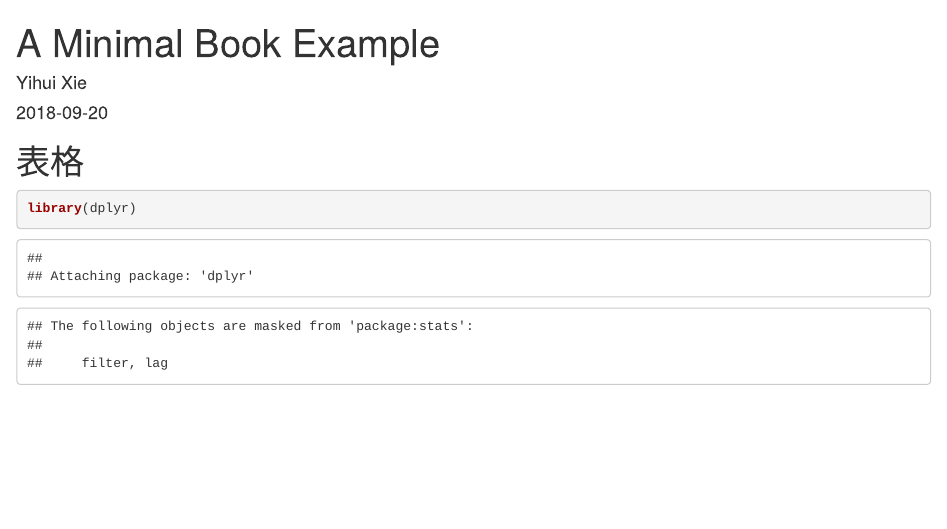
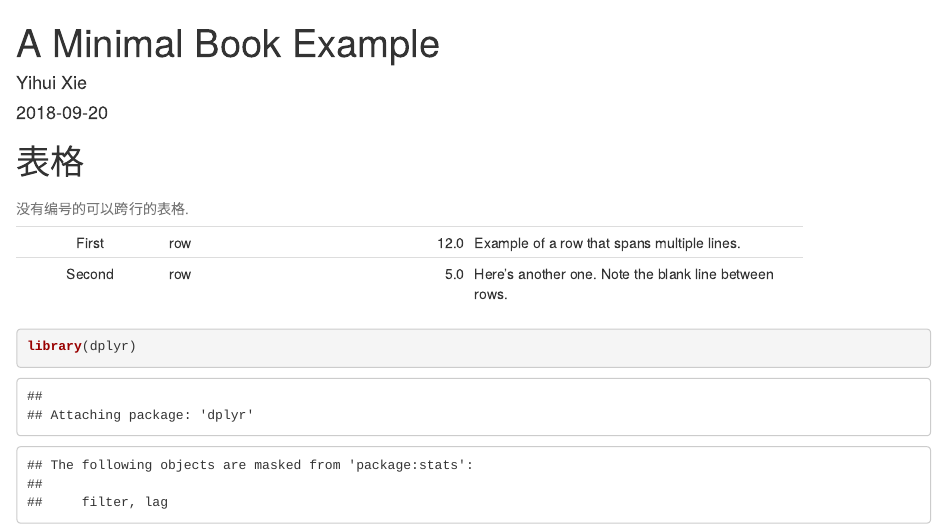
Before and after one commit to XiangyunHuang/bookdown-kableExtra, an R Markdown document (index.Rmd): the page in a window 1100 px wide, from its top. Rendered offline with R 4.5, knitr and Pandoc, with nearby package versions.

Commit message:
没有编号的可以跨行的表格

```diff
--- a/index.Rmd
+++ b/index.Rmd
@@ -16,3 +16,13 @@
 
 
 # 表格
+
+
+
+----------- ------- --------------- -------------------------
+   First    row                12.0 Example of a row that
+                                    spans multiple lines.
+
+  Second    row                 5.0 Here's another one. Note
+                                    the blank line between
+                                    rows.
```
Also changed, not shown: index.Rmd (4 more changed lines).
